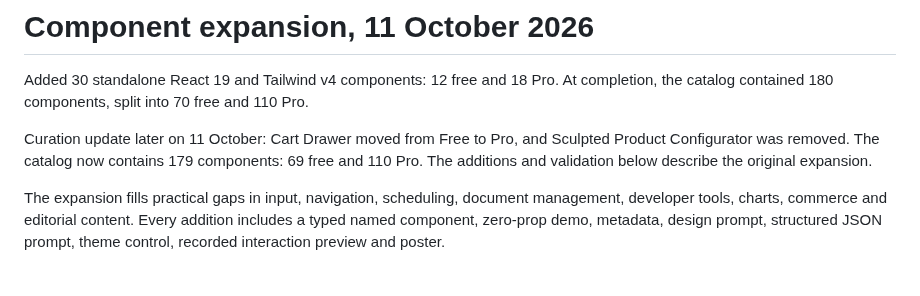
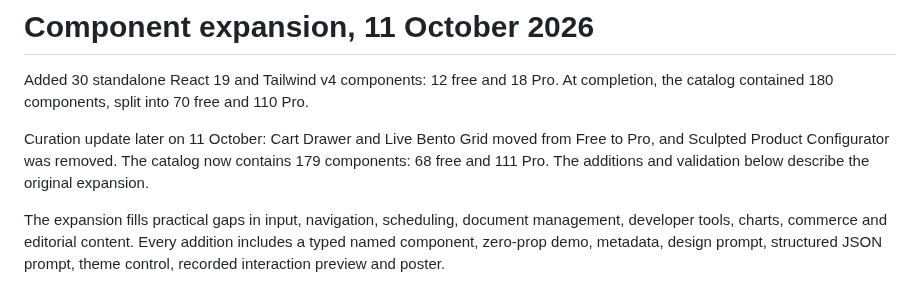
Before and after one commit to richawo/Design-components-for-AI-agents, a Markdown page: docs/COMPONENT_EXPANSION_2026-10-11.md, the part around the change. Rendered like a GitHub page.

```diff
--- a/docs/COMPONENT_EXPANSION_2026-10-11.md
+++ b/docs/COMPONENT_EXPANSION_2026-10-11.md
@@ -2,7 +2,7 @@
 
 Added 30 standalone React 19 and Tailwind v4 components: 12 free and 18 Pro. At completion, the catalog contained 180 components, split into 70 free and 110 Pro.
 
-Curation update later on 11 October: Cart Drawer moved from Free to Pro, and Sculpted Product Configurator was removed. The catalog now contains 179 components: 69 free and 110 Pro. The additions and validation below describe the original expansion.
+Curation update later on 11 October: Cart Drawer and Live Bento Grid moved from Free to Pro, and Sculpted Product Configurator was removed. The catalog now contains 179 components: 68 free and 111 Pro. The additions and validation below describe the original expansion.
 
 The expansion fills practical gaps in input, navigation, scheduling, document management, developer tools, charts, commerce and editorial content. Every addition includes a typed named component, zero-prop demo, metadata, design prompt, structured JSON prompt, theme control, recorded interaction preview and poster.
 
```
Also changed, not shown: README.md (+1 -1 lines), .github/assets/bento-grid.gif, .github/assets/bento-grid.png, 10 other files.
